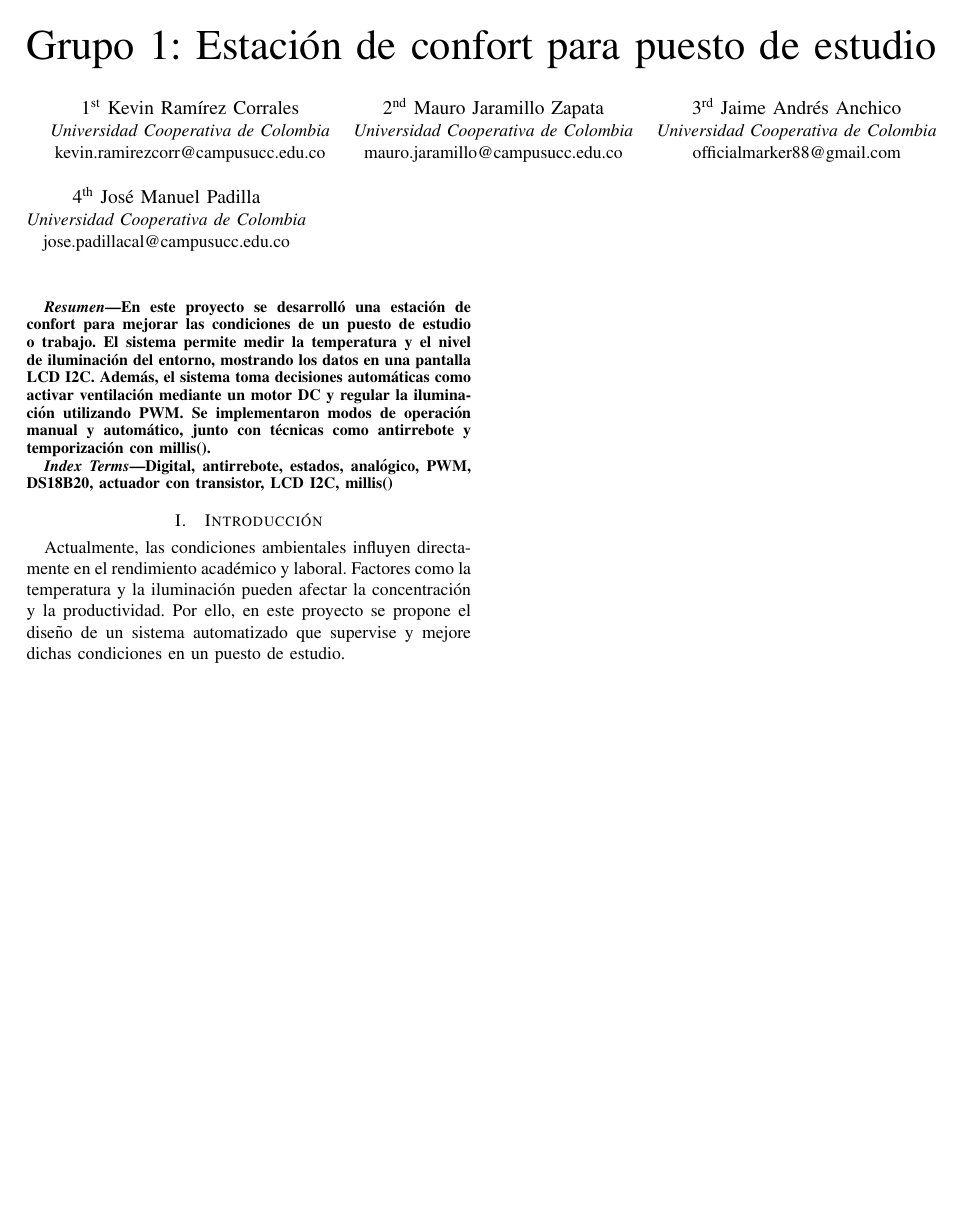
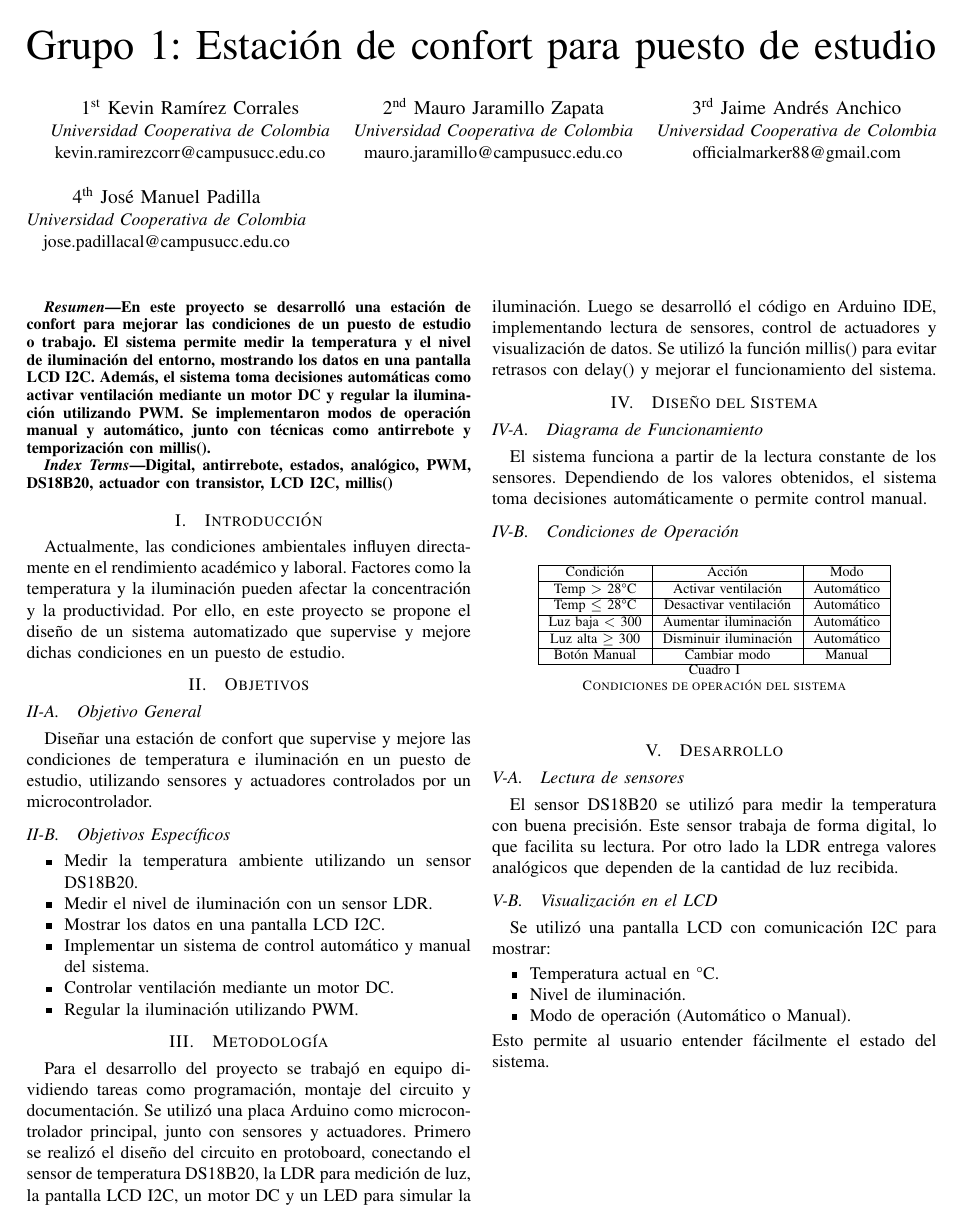
Before and after one commit to KevinRCorrales/tex_informes, a LaTeX paper (automatas/momento2/grupo1.tex): the whole page. Compiled offline with pdfLaTeX.

Commit message:
añadiendo información al .tex
Co-authored-by: MauroJaramillo <mauro.jaramillo@campusucc.edu.co>

```diff
--- a/automatas/momento2/grupo1.tex
+++ b/automatas/momento2/grupo1.tex
@@ -47,4 +47,67 @@ Factores como la temperatura y la iluminación pueden afectar la concentración
 Por ello, en este proyecto se propone el diseño de un sistema automatizado que supervise y mejore dichas
 condiciones en un puesto de estudio.
 
+\section{Objetivos}
+\subsection{Objetivo General}
+Diseñar una estación de confort que supervise y mejore las condiciones de temperatura e iluminación
+en un puesto de estudio, utilizando sensores y actuadores controlados por un microcontrolador.
+\subsection{Objetivos Específicos}
+\begin{itemize}
+    \item Medir la temperatura ambiente utilizando un sensor DS18B20.
+    \item Medir el nivel de iluminación con un sensor LDR.
+    \item Mostrar los datos en una pantalla LCD I2C.
+    \item Implementar un sistema de control automático y manual del sistema.
+    \item Controlar ventilación mediante un motor DC.
+    \item Regular la iluminación utilizando PWM.
+\end{itemize}
+
+\section{Metodología}
+Para el desarrollo del proyecto se trabajó en equipo dividiendo tareas como programación,
+montaje del circuito y documentación. Se utilizó una placa Arduino como microcontrolador principal,
+junto con sensores y actuadores.
+Primero se realizó el diseño del circuito en protoboard, conectando el sensor de temperatura DS18B20,
+la LDR para medición de luz, la pantalla LCD I2C, un motor DC y un LED para simular la iluminación.
+Luego se desarrolló el código en Arduino IDE, implementando lectura de sensores, control
+de actuadores y visualización de datos. Se utilizó la función millis() para evitar retrasos con
+delay() y mejorar el funcionamiento del sistema.
+
+\section{Diseño del Sistema}
+\subsection{Diagrama de Funcionamiento}
+El sistema funciona a partir de la lectura constante de los sensores. Dependiendo de los valores
+obtenidos, el sistema toma decisiones automáticamente o permite control manual.
+\subsection{Condiciones de Operación}
+\begin{table}[h]
+\centering
+\begin{tabular}{|c|c|c|}
+\hline
+Condición & Acción & Modo \\
+\hline
+Temp $>$ 28°C & Activar ventilación & Automático \\
+\hline
+Temp $\leq$ 28°C & Desactivar ventilación & Automático \\
+\hline
+Luz baja $<$ 300 & Aumentar iluminación & Automático \\
+\hline
+Luz alta $\geq$ 300 & Disminuir iluminación & Automático \\
+\hline
+Botón Manual & Cambiar modo & Manual \\
+\hline
+\end{tabular}
+\caption{Condiciones de operación del sistema}
+\end{table}
+
+\section{Desarrollo}
+\subsection{Lectura de sensores}
+El sensor DS18B20 se utilizó para medir la temperatura con buena precisión. Este sensor trabaja
+de forma digital, lo que facilita su lectura. Por otro lado la LDR entrega valores analógicos
+que dependen de la cantidad de luz recibida.
+\subsection{Visualización en el LCD}
+Se utilizó una pantalla LCD con comunicación I2C para mostrar:
+\begin{itemize}
+    \item Temperatura actual en °C.
+    \item Nivel de iluminación.
+    \item Modo de operación (Automático o Manual).
+\end{itemize}
+Esto permite al usuario entender fácilmente el estado del sistema.
+
 \end{document}
```
